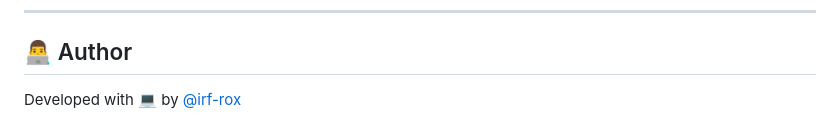
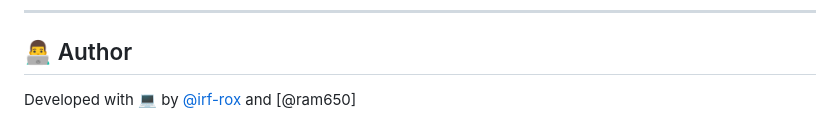
Before and after one commit to ram650/Optimizing-Talent-Acquisition-An-LLM-Based-AI-Agent-for-HR-Recruitment--Automation, a Markdown page: README.md, the part around the change. GitHub-like rendering.

```diff
--- a/README.md
+++ b/README.md
@@ -124,4 +124,4 @@ Pull requests are welcome! Please follow these steps:
 
 ## 👨‍💻 Author
 
-Developed with 💻 by [@irf-rox](https://github.com/irf-rox)
+Developed with 💻 by [@irf-rox](https://github.com/irf-rox) and [@ram650]
```
